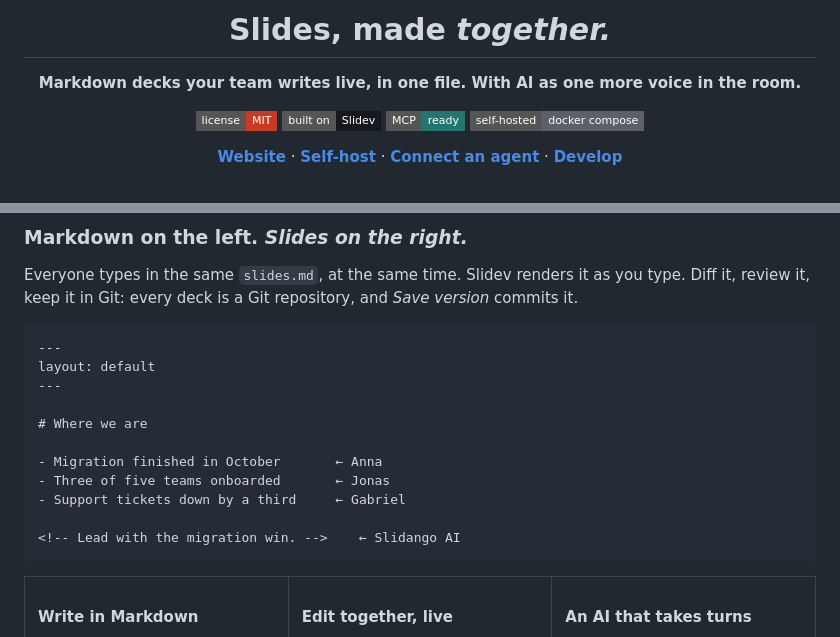
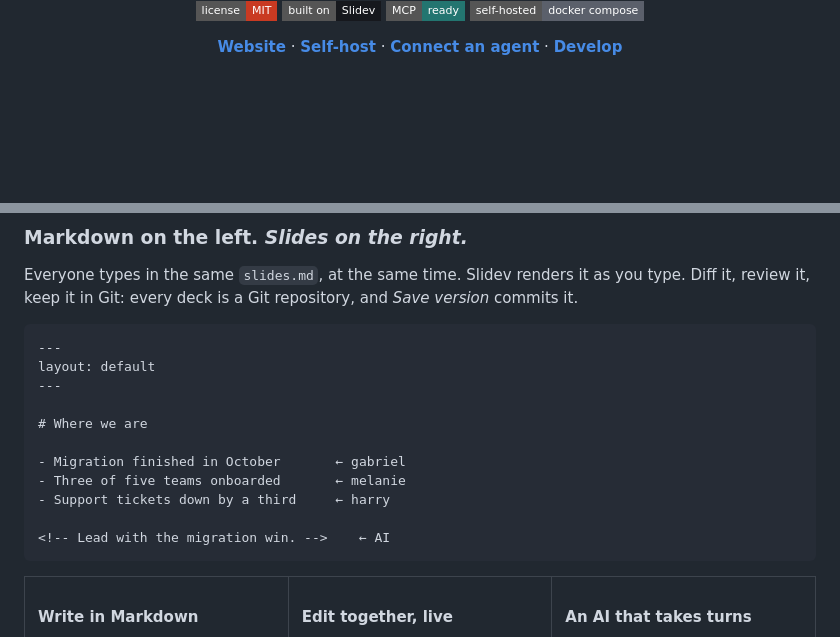
Before and after one commit to slidango/slidango, a Markdown page: README.md, 2 parts joined by grey strips. GitHub-like rendering; badges without logos; blank space fills up the shorter version.

````diff
--- a/README.md
+++ b/README.md
@@ -7,9 +5,5 @@
 
-# Slides, made *together.*
-
-**Markdown decks your team writes live, in one file. With AI as one more voice in the room.**
-
-[![License: MIT](https://img.shields.io/badge/license-MIT-c93a22?style=flat-square)](#license)
+[![License: MIT](https://img.shields.io/badge/license-MIT-c93a22?style=flat-square)](LICENSE)
 [![Built on Slidev](https://img.shields.io/badge/built_on-Slidev-16181d?style=flat-square)](https://sli.dev)
 [![MCP ready](https://img.shields.io/badge/MCP-ready-237570?style=flat-square)](#bring-your-own-agent)
 [![Self-hosted](https://img.shields.io/badge/self--hosted-docker_compose-5b606b?style=flat-square)](docs/self-hosting.md)
@@ -59,11 +51,11 @@ layout: default
 
 # Where we are
 
-- Migration finished in October       ← Anna
-- Three of five teams onboarded       ← Jonas
-- Support tickets down by a third     ← Gabriel
+- Migration finished in October       ← gabriel
+- Three of five teams onboarded       ← melanie
+- Support tickets down by a third     ← harry
 
-<!-- Lead with the migration win. -->    ← Slidango AI
+<!-- Lead with the migration win. -->    ← AI
 ```
 
 <table>
````
Also changed, not shown: other parts of README.md (+5 -9 lines), docs/assets/banner-dark.png (added), docs/assets/banner-light.png (added), docs/assets/editor-dark.png, docs/assets/editor-light.png, 3 other files.
